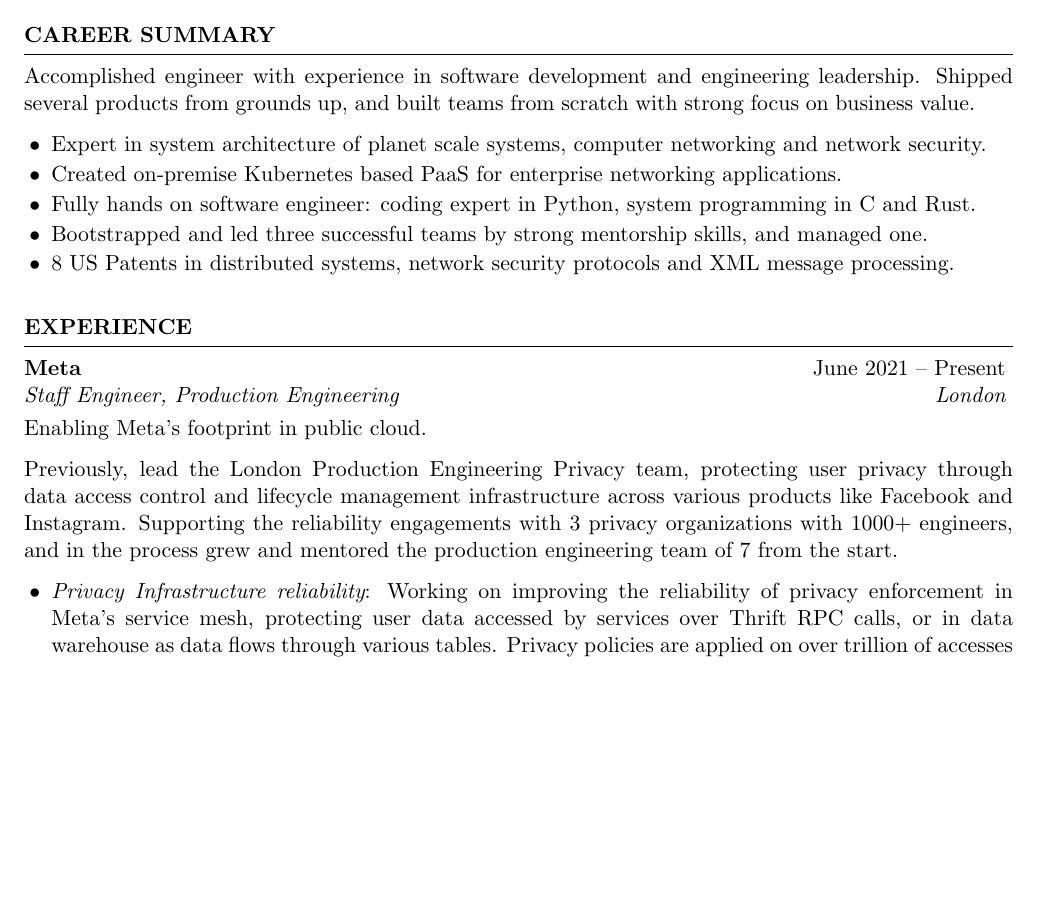
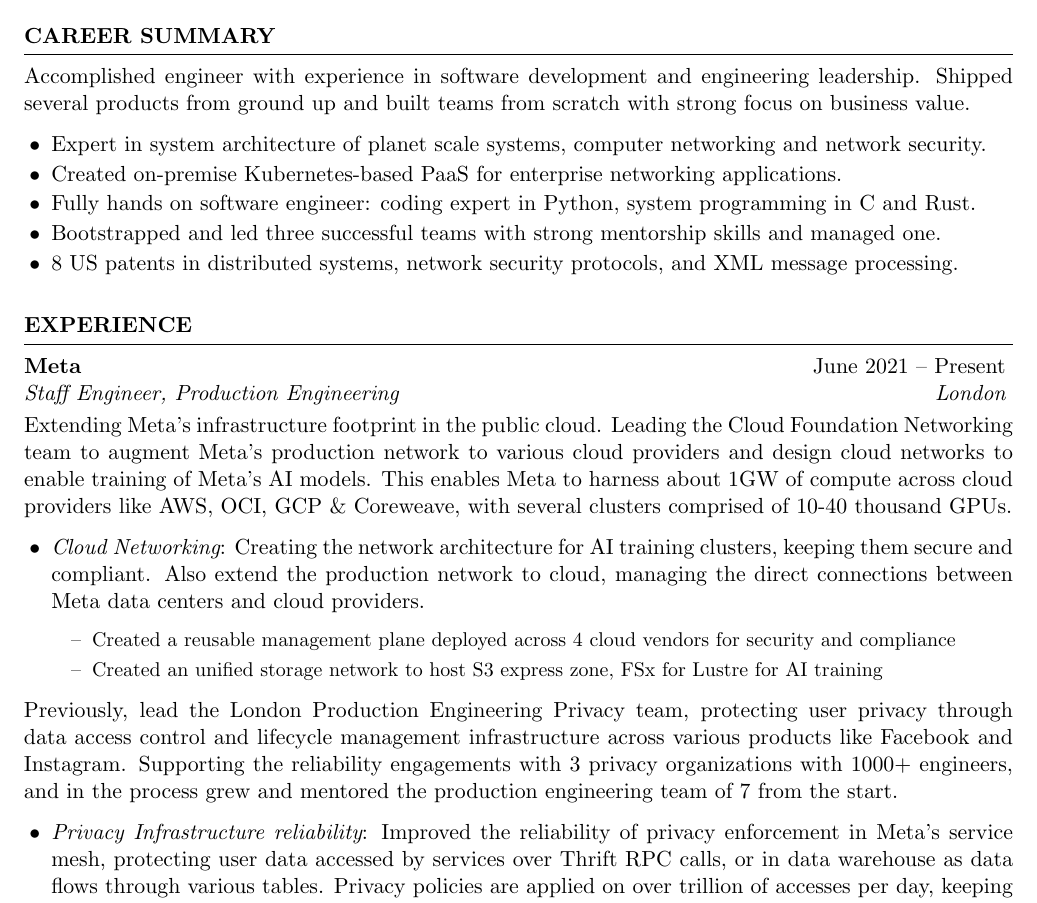
Before and after one commit to kousiknandy/kousiknandy.github.io, a LaTeX CV (resume/main.tex): part of page 1 of 2, cut so that both start at the same text, the shorter picture padded with empty space. Compiled offline with pdfLaTeX.

Commit message:
add cloud experience in resume

```diff
--- a/resume/main.tex
+++ b/resume/main.tex
@@ -38,16 +38,16 @@
 %----------------------------------------------------------------------------------------
 
 \begin{rSection}{Career summary}
-Accomplished engineer with experience in software  development and engineering leadership.
-Shipped several products from grounds up, and built teams from scratch with strong focus on business value.
+Accomplished engineer with experience in software development and engineering leadership.
+Shipped several products from ground up and built teams from scratch with strong focus on business value.
 \begin{rSubsection}{}{}{}{}
     {\vspace{-1.5em}}
     \itemsep -0.5em
     \item Expert in system architecture of planet scale systems, computer networking and network security.
-    \item Created on-premise Kubernetes based PaaS for enterprise networking applications.
+    \item Created on-premise Kubernetes-based PaaS for enterprise networking applications.
     \item Fully hands on software engineer: coding expert in Python, system programming in C and Rust.
-    \item Bootstrapped and led three successful teams by strong mentorship skills, and managed one.
-    \item 8 US Patents in distributed systems, network security protocols and XML message processing.
+    \item Bootstrapped and led three successful teams with strong mentorship skills and managed one.
+    \item 8 US patents in distributed systems, network security protocols, and XML message processing.
 
 \end{rSubsection}
 \end{rSection}
@@ -60,15 +60,28 @@
 \begin{rSection}{Experience}
 
   \begin{rSubsection}{Meta }{June 2021 -- Present}{Staff Engineer, Production Engineering}{London}
-  {Enabling Meta's footprint in public cloud.
+  {Extending Meta's infrastructure footprint in the public cloud. Leading the Cloud Foundation Networking team to augment Meta's production network to various cloud providers and design cloud networks to enable training of Meta's AI models. This enables Meta to harness about 1GW of compute  across
+  cloud providers like AWS, OCI, GCP \& Coreweave, with several clusters comprised of 10-40 thousand GPUs.}
 
-  Previously, lead the London Production Engineering Privacy team, protecting user
+   \item {\em Cloud Networking}: Creating the network architecture for AI training clusters, keeping them secure and compliant.
+   Also extend the production network to cloud, managing the direct connections between Meta data centers and cloud providers.
+
+\begin{itemize}
+        \renewcommand\labelitemi{--}
+        {\small
+        \itemsep -0.5em % \vspace{-0.5em}
+        \item Created a reusable management plane  deployed across 4 cloud vendors for security and compliance
+        \item Created an unified storage network to host S3 express zone, FSx for Lustre for AI training
+ } \end{itemize}
+
+  \end{rSubsection} \vspace{-2em}
+  \begin{rSubsection}{}{}{}{}{Previously, lead the London Production Engineering Privacy team, protecting user
   privacy through data access control and lifecycle management infrastructure
   across various products like Facebook and Instagram. Supporting the reliability
   engagements with 3 privacy organizations with 1000+ engineers, and in the process grew and
-  mentored the production engineering team of 7 from the start. }
+  mentored the production engineering team of 7 from the start.}
 
-    \item {\em Privacy Infrastructure reliability}: Working on improving the reliability of privacy enforcement in
+  \item {\em Privacy Infrastructure reliability}: Improved the reliability of privacy enforcement in
     Meta's service mesh, protecting user data accessed by services over Thrift RPC calls, or in data warehouse
     as data flows through various tables. Privacy policies  are applied on over trillion of accesses per day,
     keeping the privacy commitments to the users.
```
Also changed, not shown: resume/resume.cls (+0 -1 lines), resume/main.tex (1 more changed lines).
